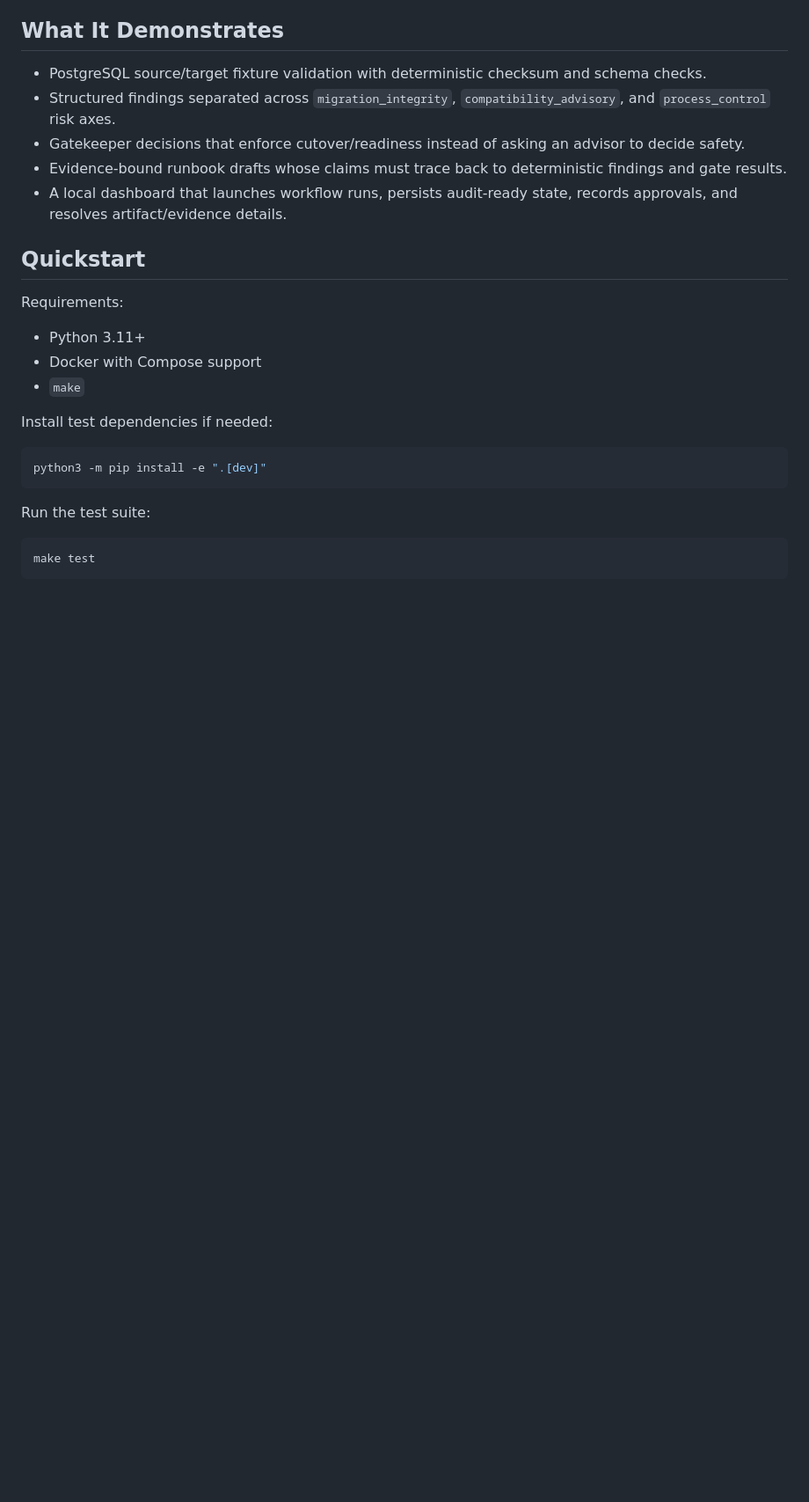
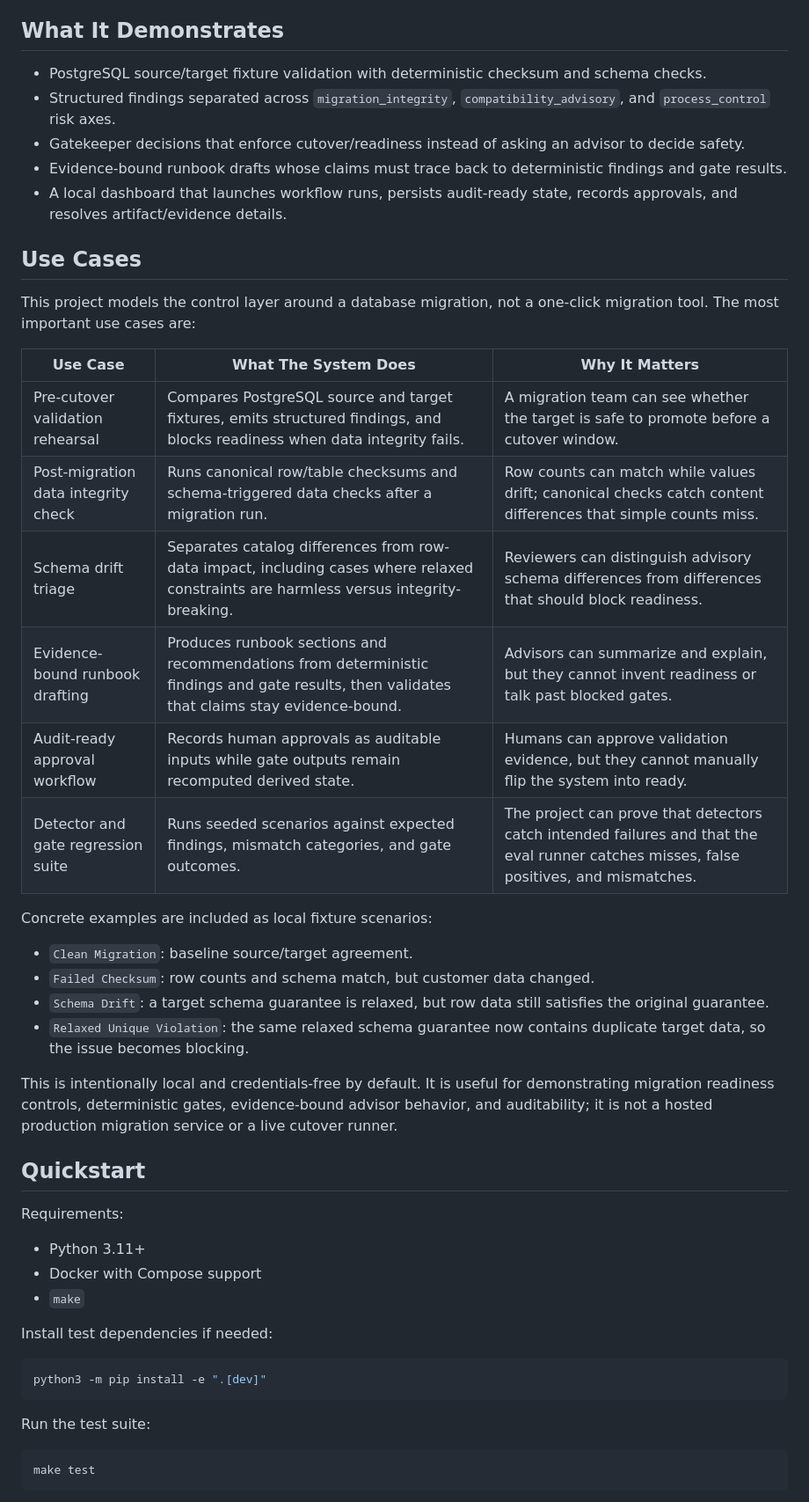
Before and after one commit to rickProdManager/agentic-migration-validator, a Markdown page: README.md, the part around one of its changes. Shown at 88% size. GitHub-like rendering; blank space fills up the shorter version.

```diff
--- a/README.md
+++ b/README.md
@@ -11,6 +11,28 @@ The core product idea is simple: advisors propose, deterministic invariants disp
 - Gatekeeper decisions that enforce cutover/readiness instead of asking an advisor to decide safety.
 - Evidence-bound runbook drafts whose claims must trace back to deterministic findings and gate results.
 - A local dashboard that launches workflow runs, persists audit-ready state, records approvals, and resolves artifact/evidence details.
+
+## Use Cases
+
+This project models the control layer around a database migration, not a one-click migration tool. The most important use cases are:
+
+| Use Case | What The System Does | Why It Matters |
+| --- | --- | --- |
+| Pre-cutover validation rehearsal | Compares PostgreSQL source and target fixtures, emits structured findings, and blocks readiness when data integrity fails. | A migration team can see whether the target is safe to promote before a cutover window. |
+| Post-migration data integrity check | Runs canonical row/table checksums and schema-triggered data checks after a migration run. | Row counts can match while values drift; canonical checks catch content differences that simple counts miss. |
+| Schema drift triage | Separates catalog differences from row-data impact, including cases where relaxed constraints are harmless versus integrity-breaking. | Reviewers can distinguish advisory schema differences from differences that should block readiness. |
+| Evidence-bound runbook drafting | Produces runbook sections and recommendations from deterministic findings and gate results, then validates that claims stay evidence-bound. | Advisors can summarize and explain, but they cannot invent readiness or talk past blocked gates. |
+| Audit-ready approval workflow | Records human approvals as auditable inputs while gate outputs remain recomputed derived state. | Humans can approve validation evidence, but they cannot manually flip the system into ready. |
+| Detector and gate regression suite | Runs seeded scenarios against expected findings, mismatch categories, and gate outcomes. | The project can prove that detectors catch intended failures and that the eval runner catches misses, false positives, and mismatches. |
+
+Concrete examples are included as local fixture scenarios:
+
+- `Clean Migration`: baseline source/target agreement.
+- `Failed Checksum`: row counts and schema match, but customer data changed.
+- `Schema Drift`: a target schema guarantee is relaxed, but row data still satisfies the original guarantee.
+- `Relaxed Unique Violation`: the same relaxed schema guarantee now contains duplicate target data, so the issue becomes blocking.
+
+This is intentionally local and credentials-free by default. It is useful for demonstrating migration readiness controls, deterministic gates, evidence-bound advisor behavior, and auditability; it is not a hosted production migration service or a live cutover runner.
 
 ## Quickstart
 
```
Also changed, not shown: other parts of README.md (+7 -7 lines).
